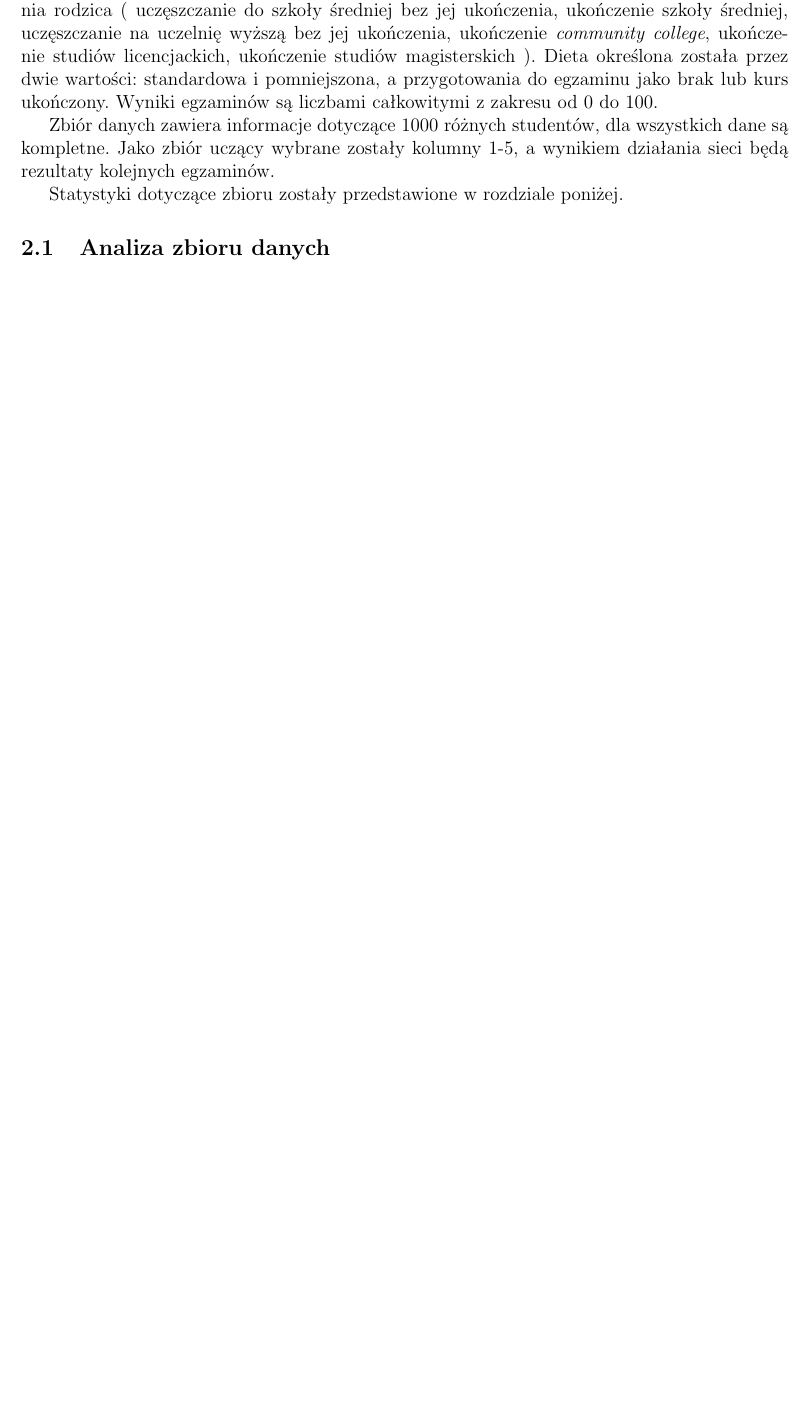
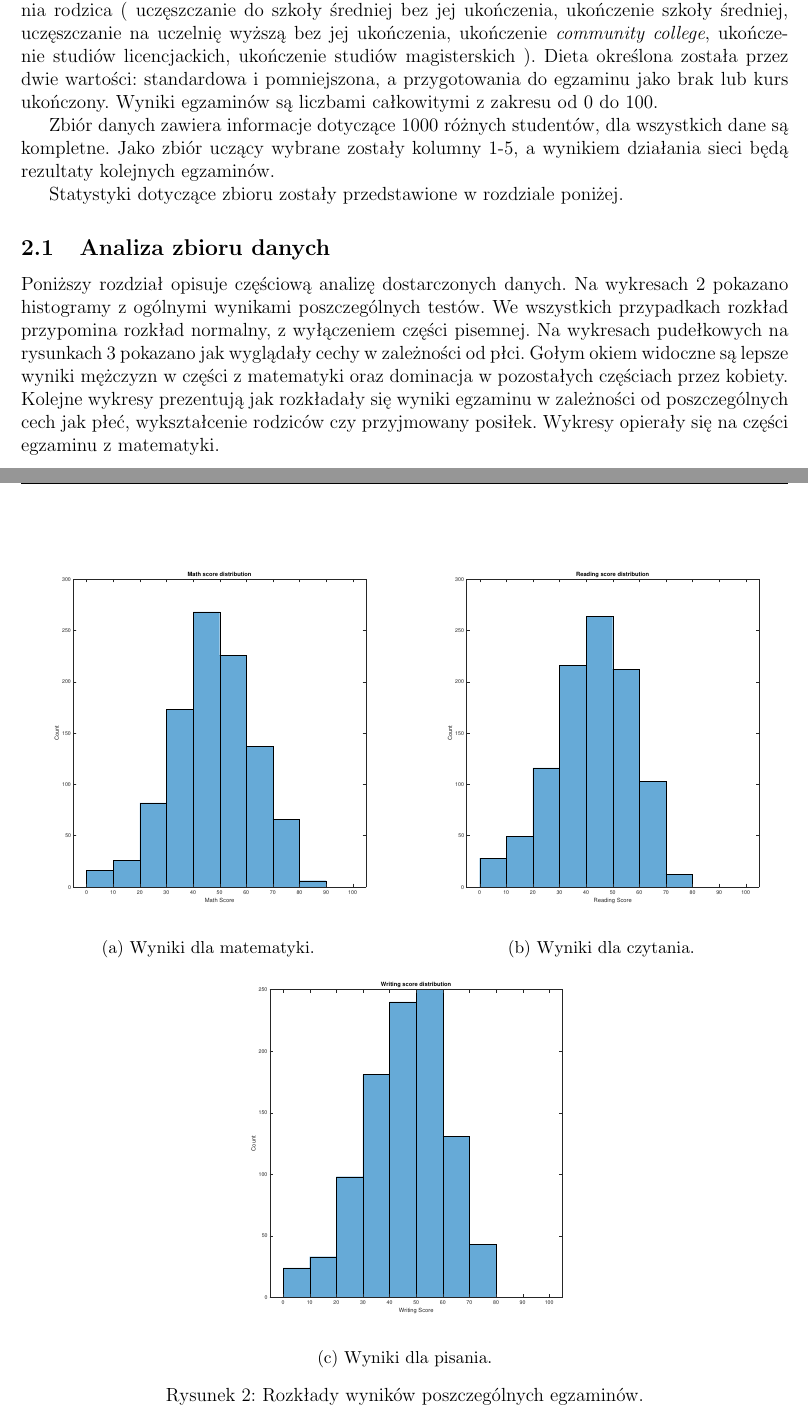
Before and after one commit to karmazynow-a/students_performance, a LaTeX document (report/report.tex): part of page 5 of 27 before the commit and two parts of pages 5 and 6 of 31 after it, the two joined at a grey line, cut so that both start at the same text, the shorter picture padded with empty space. The pictures show the PDF file report/report.pdf that the author committed with the source.

Commit message:
histograms for report

```diff
--- a/report/report.tex
+++ b/report/report.tex
@@ -158,6 +158,94 @@ Zbiór danych zawiera informacje dotyczące 1000 różnych studentów, dla wszys
 Statystyki dotyczące zbioru zostały przedstawione w rozdziale poniżej.
 
 \subsection{Analiza zbioru danych}
+Poniższy rozdział opisuje częściową analizę dostarczonych danych. Na wykresach \ref{fig:histograms} pokazano histogramy z ogólnymi wynikami poszczególnych testów. We wszystkich przypadkach rozkład przypomina rozkład normalny, z wyłączeniem części pisemnej. Na wykresach pudełkowych na rysunkach \ref{fig:box_genders} pokazano jak wyglądały cechy w zależności od płci. Gołym okiem widoczne są lepsze wyniki mężczyzn w części z matematyki oraz dominacja w pozostałych częściach przez kobiety. Kolejne wykresy prezentują jak rozkładały się wyniki egzaminu w zależności od poszczególnych cech jak płeć, wykształcenie rodziców czy przyjmowany posiłek. Wykresy opierały się na części egzaminu z matematyki.
+
+
+\begin{figure}[H]
+\centering
+\begin{subfigure}[t]{0.48\textwidth}
+\centering
+\includegraphics[height=3.3in]{math_score_distribution.pdf}
+\caption{Wyniki dla matematyki.}
+\end{subfigure}
+~~
+\begin{subfigure}[t]{0.48\textwidth}
+\centering
+\includegraphics[height=3.3in]{reading_score_distribution.pdf}
+\caption{Wyniki dla czytania.}
+\end{subfigure}
+
+\begin{subfigure}[t]{0.48\textwidth}
+\centering
+\includegraphics[height=3.3in]{writing_score_distribution.pdf}
+\caption{Wyniki dla pisania.}
+\end{subfigure}
+
+\caption{Rozkłady wyników poszczególnych egzaminów.} \label{fig:histograms}
+\end{figure}
+
+
+\begin{figure}[H]
+\centering
+\begin{subfigure}[t]{0.48\textwidth}
+\centering
+\includegraphics[height=3.3in]{math_score_per_gender.pdf}
+\caption{Wyniki dla matematyki.}
+\end{subfigure}
+~~
+\begin{subfigure}[t]{0.48\textwidth}
+\centering
+\includegraphics[height=3.3in]{reading_score_per_gender.pdf}
+\caption{Wyniki dla czytania.}
+\end{subfigure}
+
+\begin{subfigure}[t]{0.48\textwidth}
+\centering
+\includegraphics[height=3.3in]{writing_score_per_gender.pdf}
+\caption{Wyniki dla pisania.}
+\end{subfigure}
+
+\caption{Wykresy pudełkowe dla poszczególnych cześći egzaminów w zależności od płci.} \label{fig:box_genders}
+\end{figure}
+
+
+
+\begin{figure}[H]
+\centering
+\includegraphics[width=0.5\textwidth]{hist_math_score_per_gender.pdf}
+\caption{Uzyskane wyniki na teście z matematyki w zależności od płci.}
+\end{figure}
+
+\begin{figure}[H]
+\centering
+\includegraphics[width=0.5\textwidth]{hist_math_score_per_race.pdf}
+\caption{Uzyskane wyniki na teście z matematyki w zależności od rasy.}
+\end{figure}
+
+
+\begin{figure}[H]
+\centering
+\includegraphics[width=0.5\textwidth]{hist_math_score_per_lunch.pdf}
+\caption{Uzyskane wyniki na teście z matematyki w zależności od przyjmowanego posiłku.}
+\end{figure}
+
+\begin{figure}[H]
+\centering
+\includegraphics[width=0.5\textwidth]{hist_math_score_per_parent_education.pdf}
+\caption{Uzyskane wyniki na teście z matematyki w zależności od wykształcenia rodziców.}
+\end{figure}
+
+\begin{figure}[H]
+\centering
+\includegraphics[width=0.5\textwidth]{hist_math_score_per_test_prep.pdf}
+\caption{Uzyskane wyniki na teście z matematyki w zależności od przystąpienia do testu przygotowawczego.}
+\end{figure}
+
+
+Analizując powyższe histogramy widoczny jest wyższy wynik testu dla męskiej części populacji oraz dla osób, które nie przystąpiły do kursu przygotowawczego. Widoczny jest również pozytywny wpływ standardowej wersji posiłku. Niestety nie jesteśmy w stanie podjąć się analizy różnicy między poszczególnymi rasami, gdyż zbiór danych nie opisuję czym różnią się poszczególne grupy.
+
+
+
 
 \subsection{Korelacja pomiędzy danymi}
 W ramach projektu został obliczony współczynnik korelacji \textit{Pearsona} pomiędzy danymi z repozytorium. Dzięki niemu możemy sprawdzić w jakim stopniu zależne są od siebie dane, a dzięki temu dostosować czynniki użyte do uczenia sieci.
```
Also changed, not shown: report/report.pdf, 16 other files.
